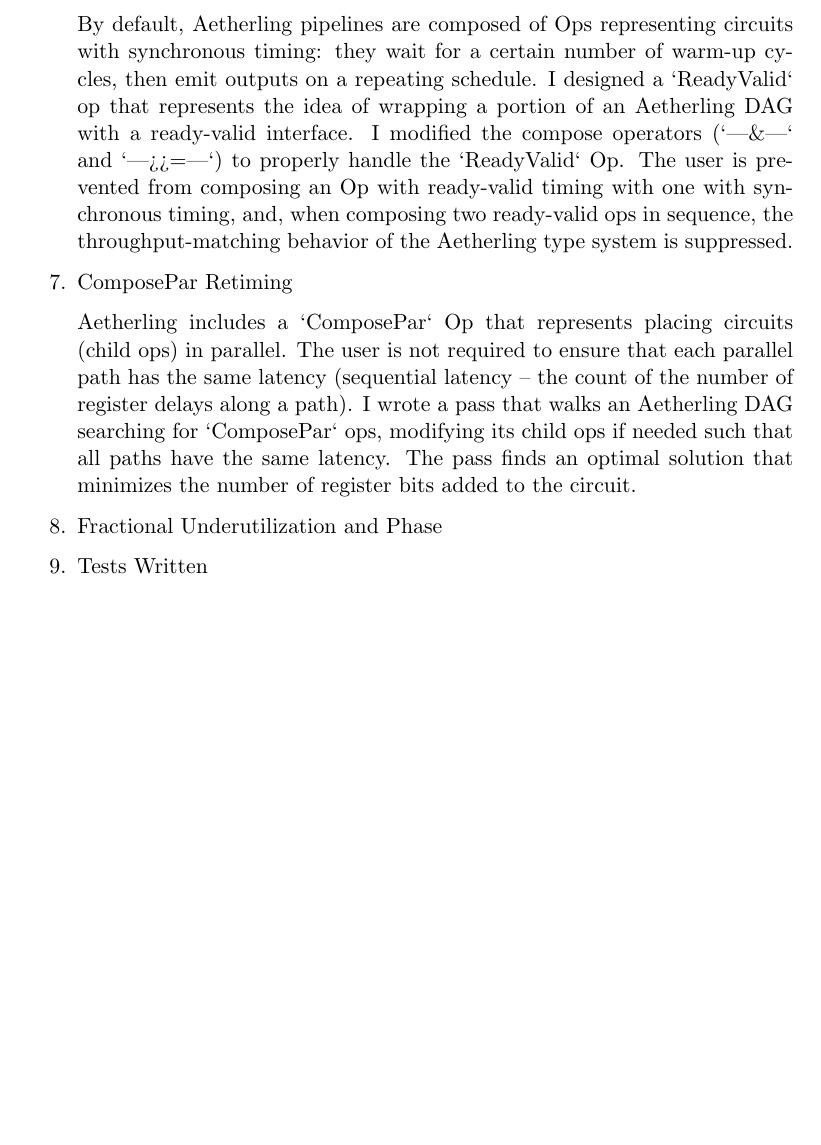
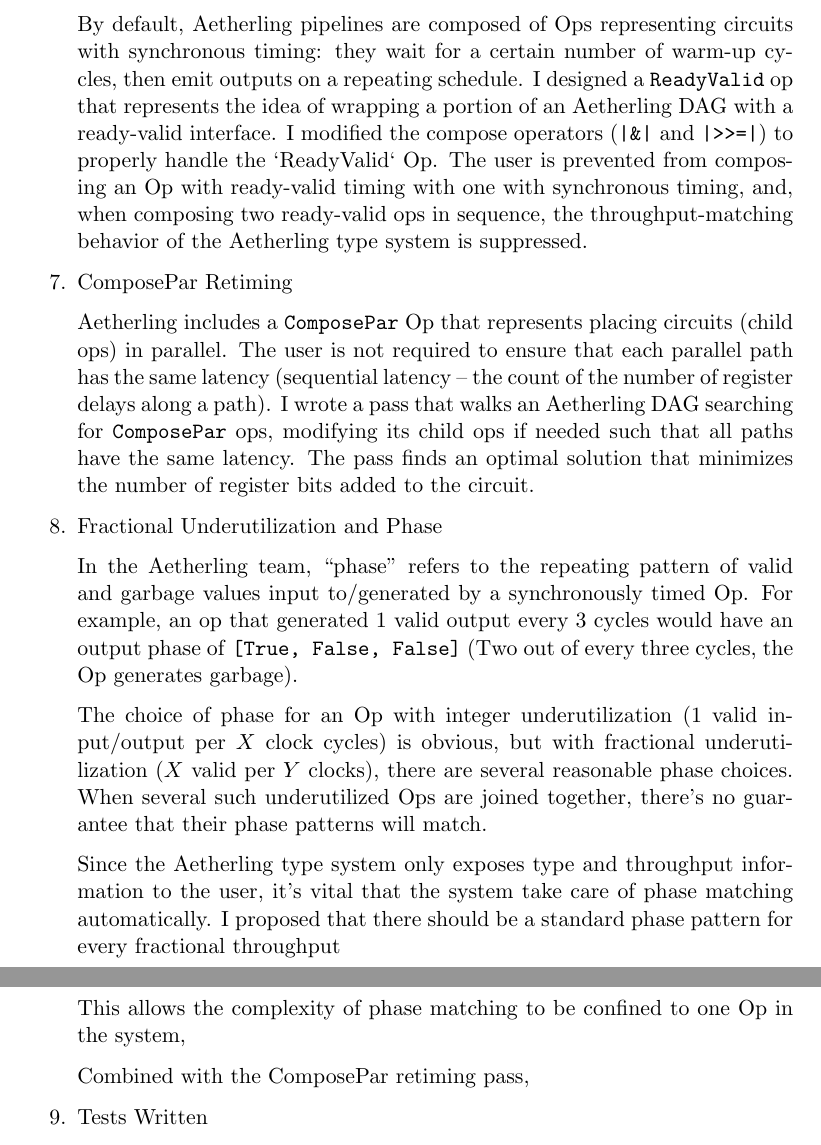
Before and after one commit to akeley98/akeley-aha, a LaTeX paper (akeley-aha.tex): part of page 2 of 2 before the commit and two parts of pages 2 and 3 of 3 after it, the two joined at a grey line, cut so that both start at the same text, the shorter picture padded with empty space. Compiled offline with pdfLaTeX.

Commit message:
Phase discussion and fix texttt formatting.

```diff
--- a/akeley-aha.tex
+++ b/akeley-aha.tex
@@ -67,28 +73,49 @@ substitute for functionality lost through the Op simplification.
 By default, Aetherling pipelines are composed of Ops representing
 circuits with synchronous timing: they wait for a certain number of
 warm-up cycles, then emit outputs on a repeating schedule. I designed
-a `ReadyValid` op that represents the idea of wrapping a portion of an
-Aetherling DAG with a ready-valid interface.  I modified the compose
-operators (`|\&|` and `|>>=|`) to properly handle the `ReadyValid` Op.
-The user is prevented from composing an Op with ready-valid timing
-with one with synchronous timing, and, when composing two ready-valid
-ops in sequence, the throughput-matching behavior of the Aetherling
-type system is suppressed.
+a \texttt{ReadyValid} op that represents the idea of wrapping a portion
+of an Aetherling DAG with a ready-valid interface.  I modified the
+compose operators (\texttt{|\&|} and \texttt{|>>=|}) to properly handle
+the `ReadyValid` Op.  The user is prevented from composing an Op with
+ready-valid timing with one with synchronous timing, and, when
+composing two ready-valid ops in sequence, the throughput-matching
+behavior of the Aetherling type system is suppressed.
 
 \item ComposePar Retiming
 
-Aetherling includes a `ComposePar` Op that represents placing circuits
-(child ops) in parallel. The user is not required to ensure that each
-parallel path has the same latency (sequential latency -- the count of
-the number of register delays along a path). I wrote a pass that walks
-an Aetherling DAG searching for `ComposePar` ops, modifying its child
-ops if needed such that all paths have the same latency. The pass
-finds an optimal solution that minimizes the number of register bits
-added to the circuit.
+Aetherling includes a \texttt{ComposePar} Op that represents placing
+circuits (child ops) in parallel. The user is not required to ensure
+that each parallel path has the same latency (sequential latency --
+the count of the number of register delays along a path). I wrote a
+pass that walks an Aetherling DAG searching for \texttt{ComposePar}
+ops, modifying its child ops if needed such that all paths have the
+same latency. The pass finds an optimal solution that minimizes the
+number of register bits added to the circuit.
 
 \item Fractional Underutilization and Phase
 
+In the Aetherling team, ``phase'' refers to the repeating pattern of
+valid and garbage values input to/generated by a synchronously timed
+Op. For example, an op that generated 1 valid output every 3 cycles
+would have an output phase of \texttt{[True, False, False]} (Two out
+of every three cycles, the Op generates garbage).
 
+The choice of phase for an Op with integer underutilization (1 valid
+input/output per $X$ clock cycles) is obvious, but with fractional
+underutilization ($X$ valid per $Y$ clocks), there are several
+reasonable phase choices. When several such underutilized Ops
+are joined together, there's no guarantee that their phase patterns
+will match.
+
+Since the Aetherling type system only exposes type and throughput
+information to the user, it's vital that the system take care of
+phase matching automatically. I proposed that there should be a
+standard phase pattern for every fractional throughput
+
+This allows the complexity of phase matching to be confined to one
+Op in the system,
+
+Combined with the ComposePar retiming pass,
 
 \item Tests Written
 
```
Also changed, not shown: akeley-aha.pdf (added), akeley-aha.tex (6 more changed lines), 1 other file.
